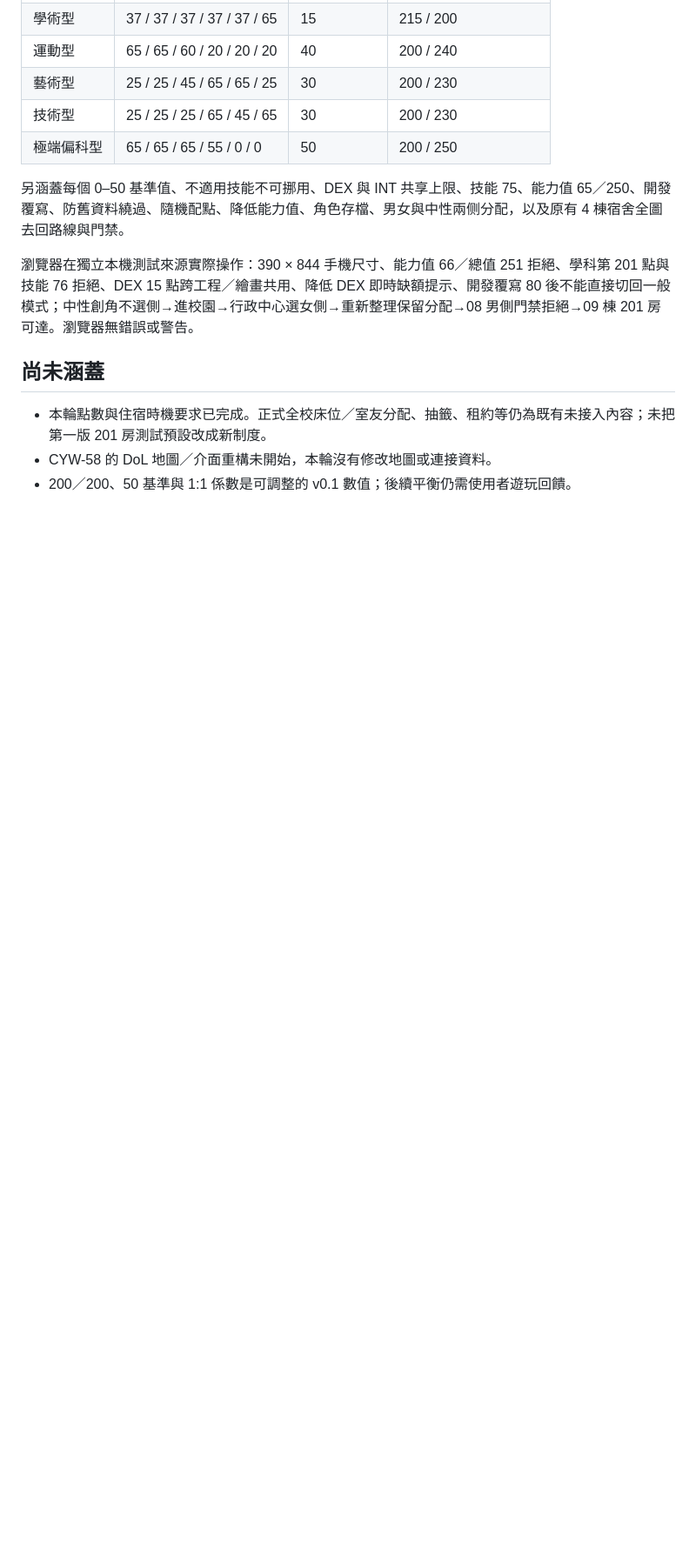
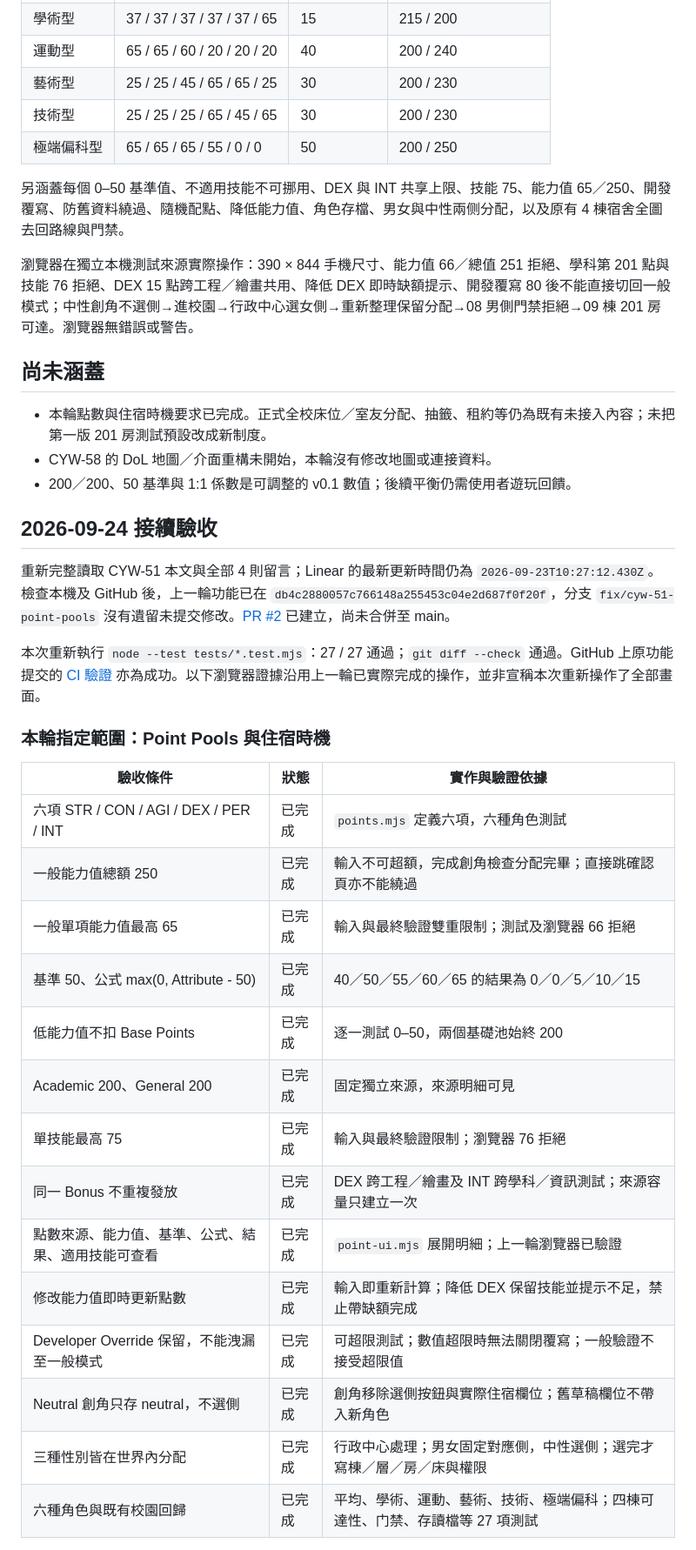
Before and after one commit to cywpig8787-blip/clearwater-bay-life, a Markdown page: docs/cyw-51-point-pools.md, the part around one of its changes. Shown at 87% size. Drawn GitHub-style; blank space fills up the shorter version.

```diff
--- a/docs/cyw-51-point-pools.md
+++ b/docs/cyw-51-point-pools.md
@@ -59,3 +59,29 @@ CYW-51 只列方向與例子，沒有完整逐技能表。實作前已詢問，
 - 本輪點數與住宿時機要求已完成。正式全校床位／室友分配、抽籤、租約等仍為既有未接入內容；未把第一版 201 房測試預設改成新制度。
 - CYW-58 的 DoL 地圖／介面重構未開始，本輪沒有修改地圖或連接資料。
 - 200／200、50 基準與 1:1 係數是可調整的 v0.1 數值；後續平衡仍需使用者遊玩回饋。
+
+## 2026-09-24 接續驗收
+
+重新完整讀取 CYW-51 本文與全部 4 則留言；Linear 的最新更新時間仍為 `2026-09-23T10:27:12.430Z`。檢查本機及 GitHub 後，上一輪功能已在 `db4c2880057c766148a255453c04e2d687f0f20f`，分支 `fix/cyw-51-point-pools` 沒有遺留未提交修改。[PR #2](https://github.com/cywpig8787-blip/clearwater-bay-life/pull/2) 已建立，尚未合併至 main。
+
+本次重新執行 `node --test tests/*.test.mjs`：27 / 27 通過；`git diff --check` 通過。GitHub 上原功能提交的 [CI 驗證](https://github.com/cywpig8787-blip/clearwater-bay-life/actions/runs/35851723955) 亦為成功。以下瀏覽器證據沿用上一輪已實際完成的操作，並非宣稱本次重新操作了全部畫面。
+
+### 本輪指定範圍：Point Pools 與住宿時機
+
+| 驗收條件 | 狀態 | 實作與驗證依據 |
+| --- | --- | --- |
+| 六項 STR / CON / AGI / DEX / PER / INT | 已完成 | `points.mjs` 定義六項，六種角色測試 |
+| 一般能力值總額 250 | 已完成 | 輸入不可超額，完成創角檢查分配完畢；直接跳確認頁亦不能繞過 |
+| 一般單項能力值最高 65 | 已完成 | 輸入與最終驗證雙重限制；測試及瀏覽器 66 拒絕 |
+| 基準 50、公式 max(0, Attribute - 50) | 已完成 | 40／50／55／60／65 的結果為 0／0／5／10／15 |
+| 低能力值不扣 Base Points | 已完成 | 逐一測試 0–50，兩個基礎池始終 200 |
+| Academic 200、General 200 | 已完成 | 固定獨立來源，來源明細可見 |
+| 單技能最高 75 | 已完成 | 輸入與最終驗證限制；瀏覽器 76 拒絕 |
+| 同一 Bonus 不重複發放 | 已完成 | DEX 跨工程／繪畫及 INT 跨學科／資訊測試；來源容量只建立一次 |
+| 點數來源、能力值、基準、公式、結果、適用技能可查看 | 已完成 | `point-ui.mjs` 展開明細；上一輪瀏覽器已驗證 |
+| 修改能力值即時更新點數 | 已完成 | 輸入即重新計算；降低 DEX 保留技能並提示不足，禁止帶缺額完成 |
+| Developer Override 保留，不能洩漏至一般模式 | 已完成 | 可超限測試；數值超限時無法關閉覆寫；一般驗證不接受超限值 |
+| Neutral 創角只存 neutral，不選側 | 已完成 | 創角移除選側按鈕與實際住宿欄位；舊草稿欄位不帶入新角色 |
+| 三種性別皆在世界內分配 | 已完成 | 行政中心處理；男女固定對應側，中性選側；選完才寫棟／層／房／床與權限 |
+| 六種角色與既有校園回歸 | 已完成 | 平均、學術、運動、藝術、技術、極端偏科；四棟可達性、门禁、存讀檔等 27 項測試 |
+
```
Also changed, not shown: other parts of docs/cyw-51-point-pools.md (+21 -0 lines).
